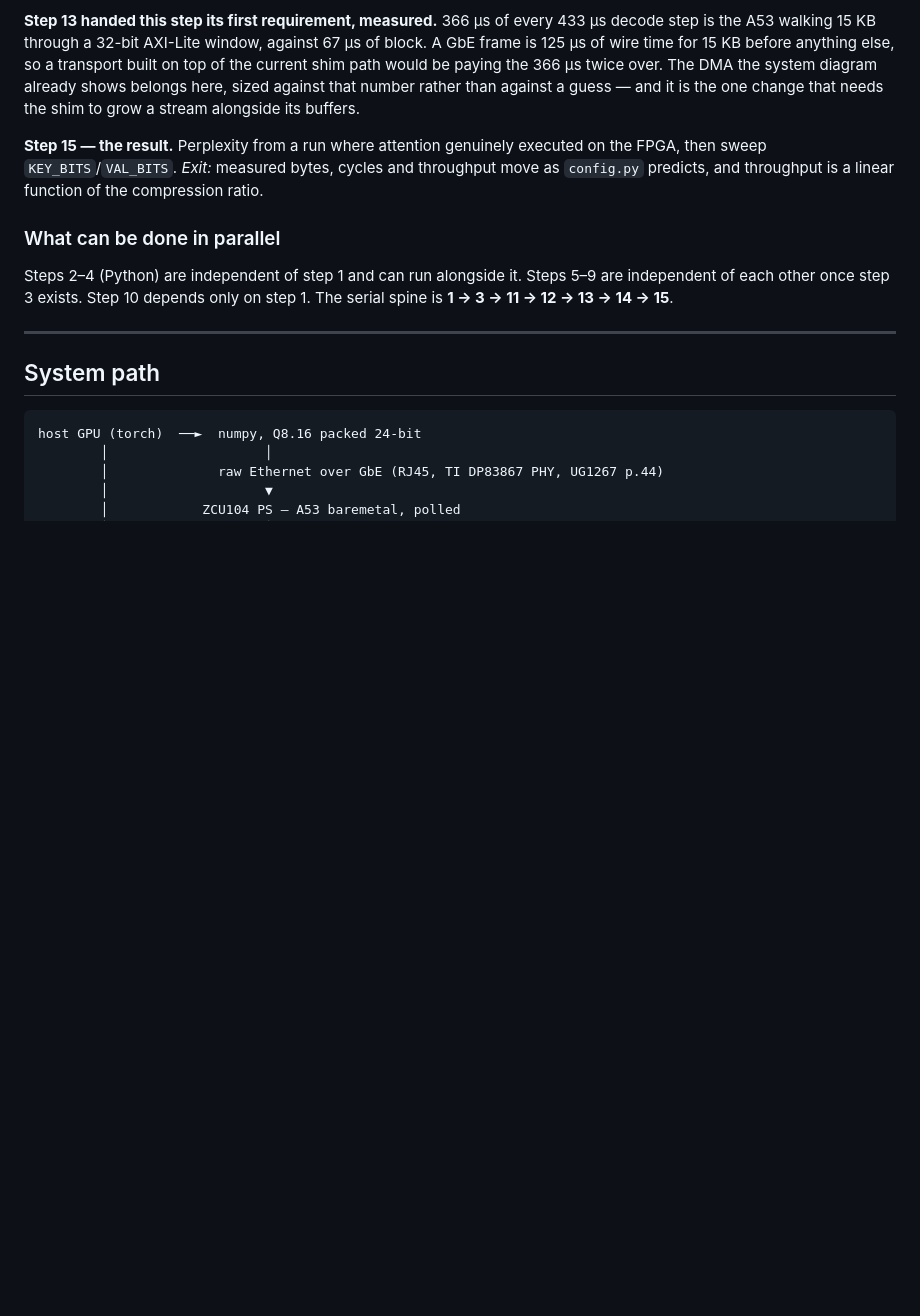
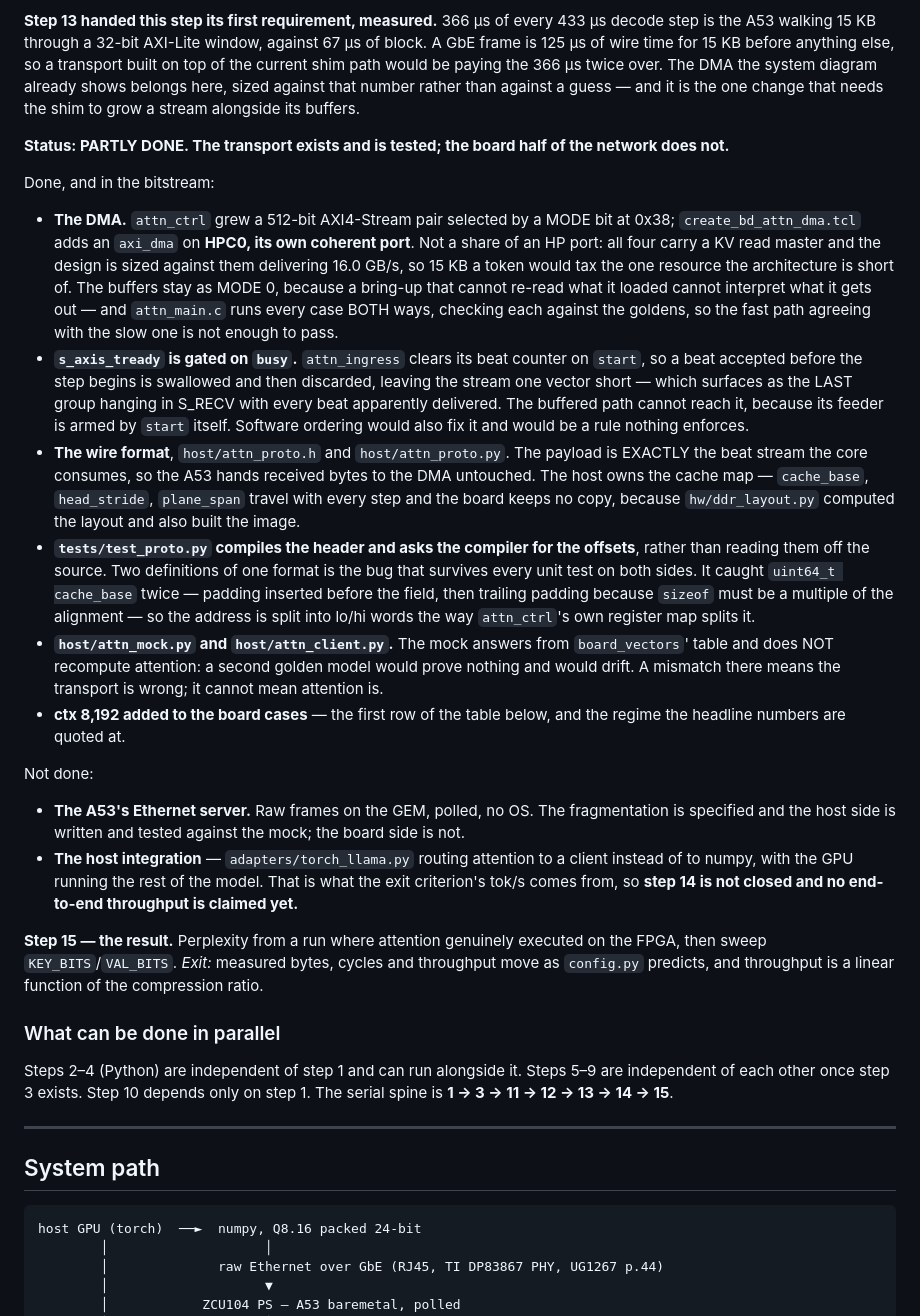
Before and after one commit to GaragaKarthikeya/INSITU, a Markdown page: plan.MD, the part around the change. Drawn GitHub-style; blank space fills up the shorter version.

Commit message:
Record step 14's progress, and what it does not yet include
Co-Authored-By: Claude Opus 5 <noreply@anthropic.com>
Claude-Session: https://claude.ai/code/session_011VX58UrAq2gJAkNTMBgyyL

```diff
--- a/plan.MD
+++ b/plan.MD
@@ -1486,6 +1486,57 @@ anything else, so a transport built on top of the current shim path would be
 paying the 366 µs twice over. The DMA the system diagram already shows belongs
 here, sized against that number rather than against a guess — and it is the
 one change that needs the shim to grow a stream alongside its buffers.
+
+**Status: PARTLY DONE. The transport exists and is tested; the board half of
+the network does not.**
+
+Done, and in the bitstream:
+
+- **The DMA.** `attn_ctrl` grew a 512-bit AXI4-Stream pair selected by a MODE
+  bit at 0x38; `create_bd_attn_dma.tcl` adds an `axi_dma` on **HPC0, its own
+  coherent port**. Not a share of an HP port: all four carry a KV read master
+  and the design is sized against them delivering 16.0 GB/s, so 15 KB a token
+  would tax the one resource the architecture is short of. The buffers stay as
+  MODE 0, because a bring-up that cannot re-read what it loaded cannot
+  interpret what it gets out — and `attn_main.c` runs every case BOTH ways,
+  checking each against the goldens, so the fast path agreeing with the slow
+  one is not enough to pass.
+- **`s_axis_tready` is gated on `busy`.** `attn_ingress` clears its beat
+  counter on `start`, so a beat accepted before the step begins is swallowed
+  and then discarded, leaving the stream one vector short — which surfaces as
+  the LAST group hanging in S_RECV with every beat apparently delivered. The
+  buffered path cannot reach it, because its feeder is armed by `start`
+  itself. Software ordering would also fix it and would be a rule nothing
+  enforces.
+- **The wire format**, `host/attn_proto.h` and `host/attn_proto.py`. The
+  payload is EXACTLY the beat stream the core consumes, so the A53 hands
+  received bytes to the DMA untouched. The host owns the cache map —
+  `cache_base`, `head_stride`, `plane_span` travel with every step and the
+  board keeps no copy, because `hw/ddr_layout.py` computed the layout and also
+  built the image.
+- **`tests/test_proto.py` compiles the header and asks the compiler for the
+  offsets**, rather than reading them off the source. Two definitions of one
+  format is the bug that survives every unit test on both sides. It caught
+  `uint64_t cache_base` twice — padding inserted before the field, then
+  trailing padding because `sizeof` must be a multiple of the alignment — so
+  the address is split into lo/hi words the way `attn_ctrl`'s own register map
+  splits it.
+- **`host/attn_mock.py` and `host/attn_client.py`.** The mock answers from
+  `board_vectors`' table and does NOT recompute attention: a second golden
+  model would prove nothing and would drift. A mismatch there means the
+  transport is wrong; it cannot mean attention is.
+- **ctx 8,192 added to the board cases** — the first row of the table below,
+  and the regime the headline numbers are quoted at.
+
+Not done:
+
+- **The A53's Ethernet server.** Raw frames on the GEM, polled, no OS. The
+  fragmentation is specified and the host side is written and tested against
+  the mock; the board side is not.
+- **The host integration** — `adapters/torch_llama.py` routing attention to a
+  client instead of to numpy, with the GPU running the rest of the model. That
+  is what the exit criterion's tok/s comes from, so **step 14 is not closed and
+  no end-to-end throughput is claimed yet.**
 
 **Step 15 — the result.** Perplexity from a run where attention genuinely
 executed on the FPGA, then sweep `KEY_BITS`/`VAL_BITS`.
```
